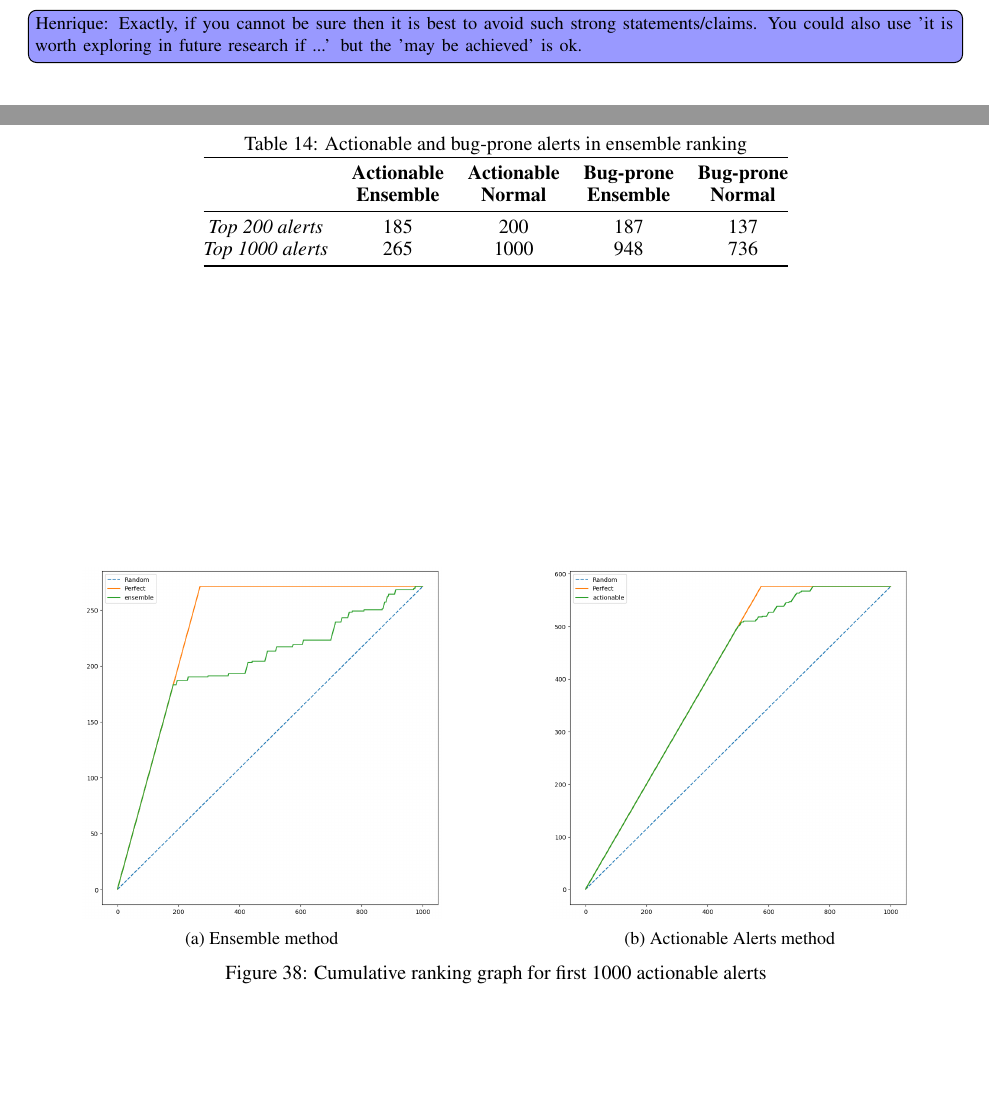
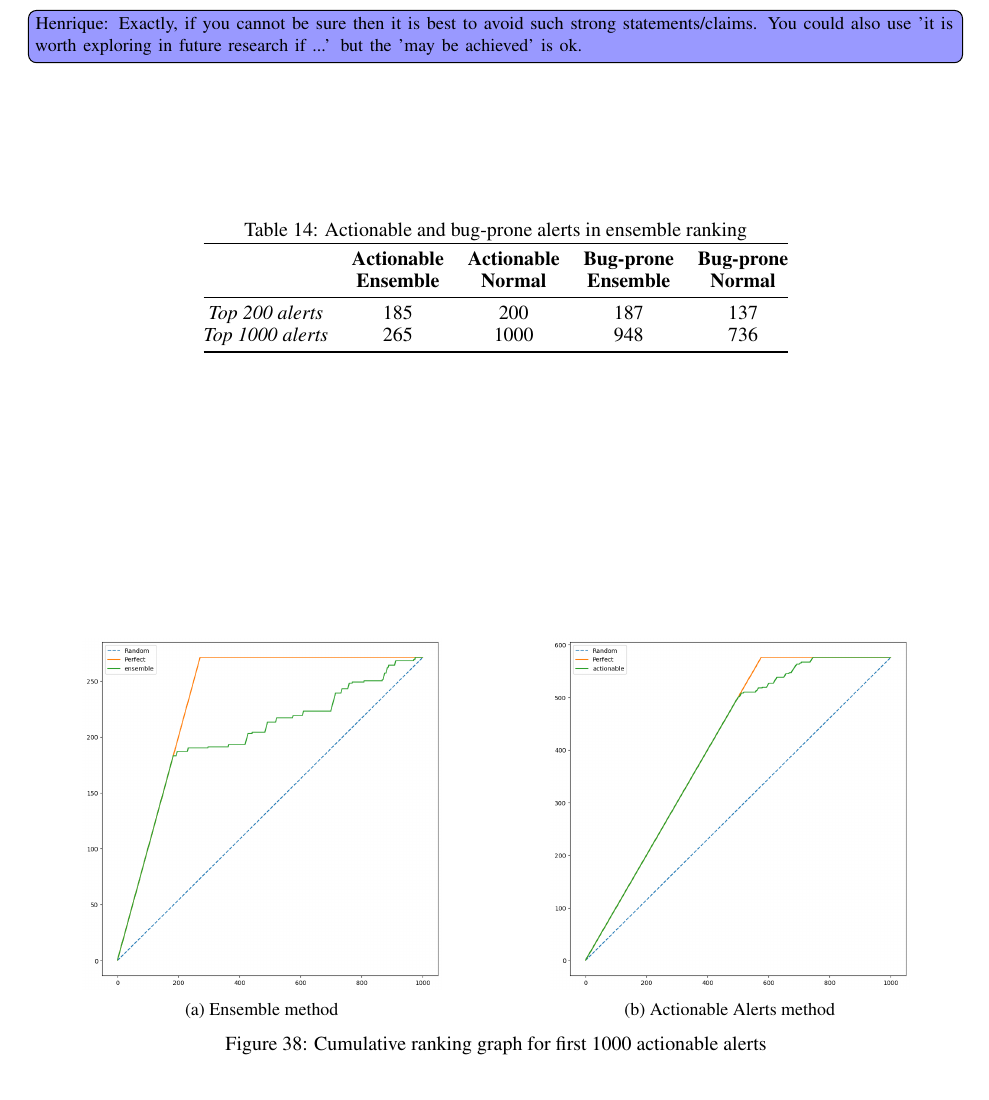
Before and after one commit to hscrocha/thesis, a LaTeX document (main.tex, which reads sec_evaluation.tex): two parts of pages 46 and 47 of 53 before the commit and part of page 47 of 53 after it, the two joined at a grey line, cut so that both start at the same text, the shorter picture padded with empty space. Compiled offline with pdfLaTeX.

Commit message:
quick fix on evaluation

```diff
--- a/sec_evaluation.tex
+++ b/sec_evaluation.tex
@@ -502,11 +502,11 @@ We can also define \textit{constraints}, such as: there are at least 180 actiona
 To solve the problem we use the python \textit{Platypus} library \cite{platypus}, which implements different multi-objective evolutionary algorithms (MOEAs).
 \henrique{And what technique is this library using? Bayesian network?}
 \kleidi{The problem type as previously said, is a multi-objective optimization problem, nothing to do with bayesian networks. It uses genetic algorithms to find the optimal solution, based on the target scores.}
-\henrique{Exactly, if you cannot be sure then it is best to avoid such strong statements/claims. You could also use 'it is worth exploring in future research if ...' but the 'may be achieved' is ok.}
 
 As we can see from the results in \cref{results:ensemble_ranking} and \cref{results:ensemble_act}, we have an improvement in the ensemble method, regarding the number of bug-prone alerts in the top 200 and 1000 places. That does come with a cost, as beyond those first 200 places, the performance starts to heavily degrade (\cref{results:ensemble_act}). That should not be a big problem, since in practice it is rare to inspect that many alerts in one time. Also, with some fine tuning of the optimization problem, better results may be achieved.
 \henrique{How can you be sure that fine tunning can achieve better results? Do you have evidence to back that up? How much better?}
 \kleidi{I cannot be sure, but other score functions can be used, other constraints... so it should be at least explored if someone else is interested in implementing something similar. It is not the scope of this thesis to find the best possible ensemble configuration, but to show that it is possible to combine them and get 'better' results. Changed 'can be achieved' to 'may be achieved'.}
+\henrique{Exactly, if you cannot be sure then it is best to avoid such strong statements/claims. You could also use 'it is worth exploring in future research if ...' but the 'may be achieved' is ok.}
 
 
 \begin{table}[H]
```
